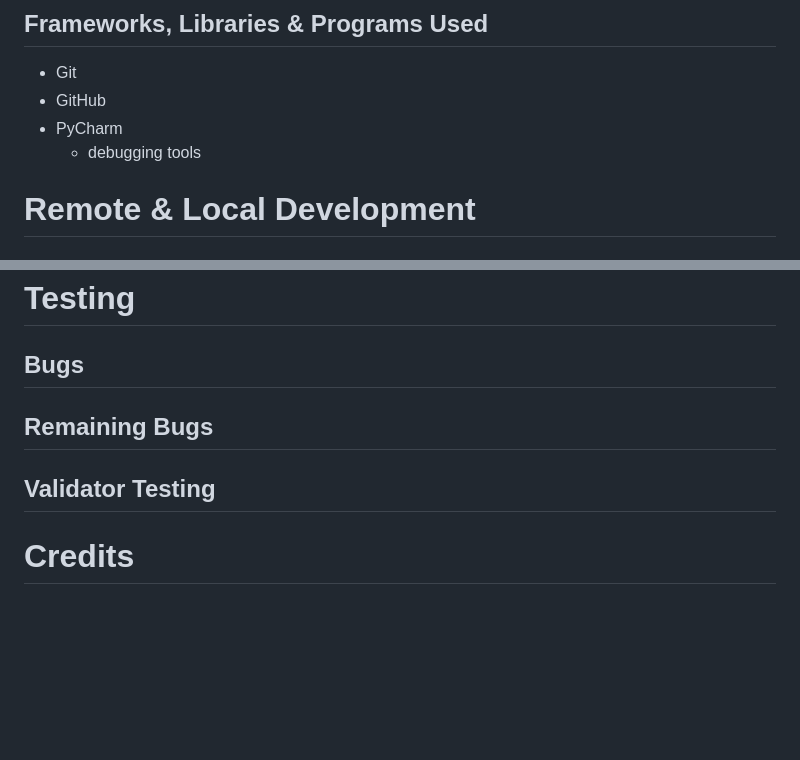
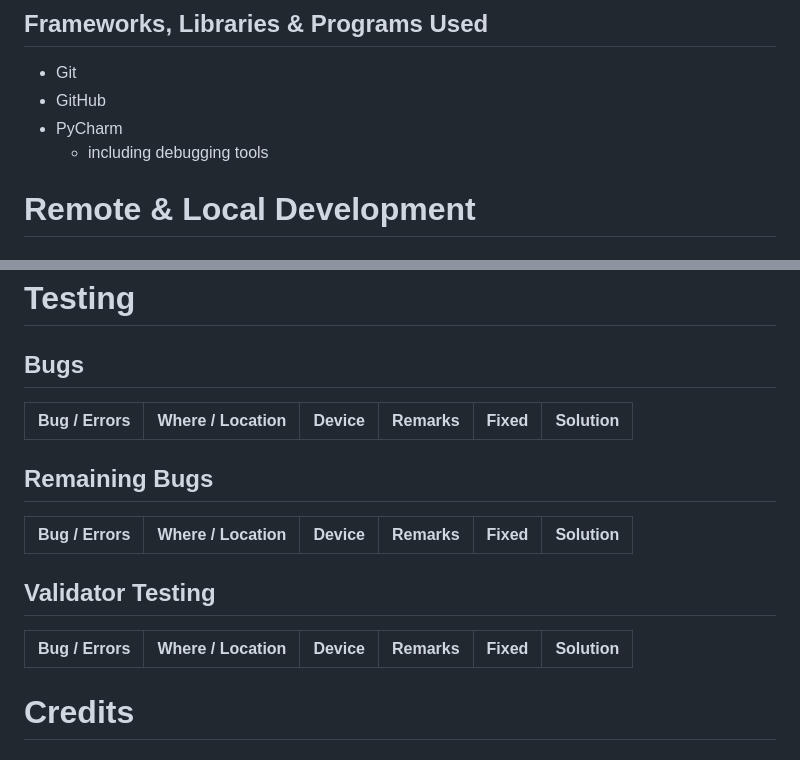
Before and after one commit to halfpintutopia/sudoku, a Markdown page: README.md, 2 parts joined by grey strips. GitHub-like rendering; blank space fills up the shorter version.

Commit message:
Add tables for bug and validation testing

```diff
--- a/README.md
+++ b/README.md
@@ -125,7 +125,7 @@ My partner's mother, Andrea Tschudi, really enjoys puzzles such as [Doplo](https
 - Git
 - GitHub
 - PyCharm
-  - debugging tools
+  - including debugging tools
 
 # Remote & Local Development
 
@@ -140,10 +140,16 @@ My partner's mother, Andrea Tschudi, really enjoys puzzles such as [Doplo](https
 # Testing
 
 ## Bugs
+| Bug / Errors | Where / Location | Device | Remarks | Fixed | Solution |
+|--------------|------------------|--------|---------|:-----:|----------|
 
 ## Remaining Bugs
+| Bug / Errors | Where / Location | Device | Remarks | Fixed | Solution |
+|--------------|------------------|--------|---------|:-----:|----------|
 
 ## Validator Testing
+| Bug / Errors | Where / Location | Device | Remarks | Fixed | Solution |
+|--------------|------------------|--------|---------|:-----:|----------|
 
 # Credits
 ## Code Used
```
